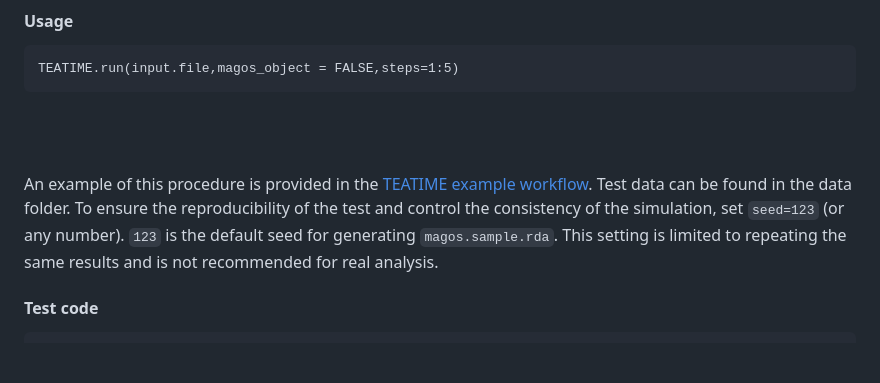
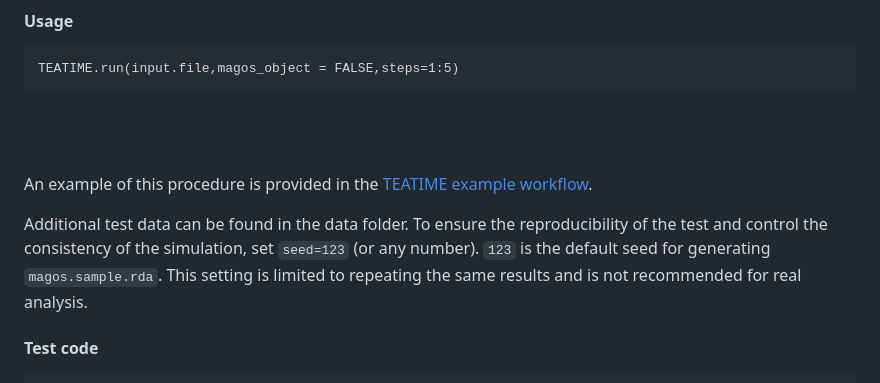
Before and after one commit to liliulab/TEATIME, a Markdown page: README.md, the part around the change. GitHub-like rendering; blank space fills up the shorter version.

```diff
--- a/README.md
+++ b/README.md
@@ -70,7 +70,8 @@ TEATIME.run(input.file,magos_object = FALSE,steps=1:5)
 <br/><br/>
 
 An example of this procedure is provided in the [TEATIME example workflow](https://haichen294.github.io/teatime-workflow/).
-Test data can be found in the data folder. To ensure the reproducibility of the test and control the consistency of the simulation, set `seed=123` (or any number). `123` is the default seed for generating `magos.sample.rda`.
+
+Additional test data can be found in the data folder. To ensure the reproducibility of the test and control the consistency of the simulation, set `seed=123` (or any number). `123` is the default seed for generating `magos.sample.rda`.
 This setting is limited to repeating the same results and is not recommended for real analysis.
 
 #### Test code
```
